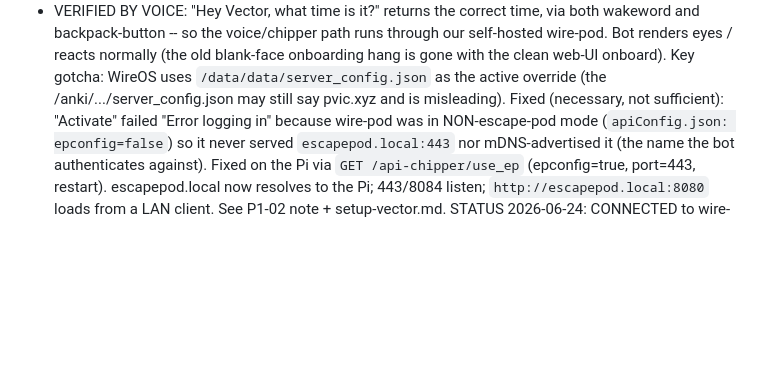
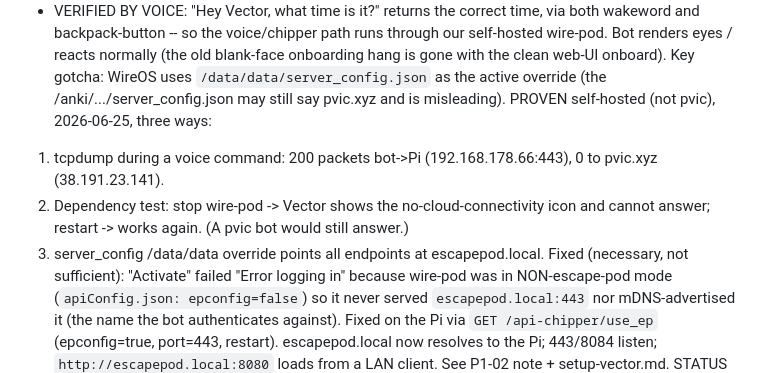
Before and after one commit to Simon-Kaz/VectorKit, a Markdown page: docs/PLAN.md, the part around the change. GitHub-like rendering; blank space fills up the shorter version.

Commit message:
Prove Vector uses our wire-pod, not the hosted pvic cloud
Three independent verifications recorded in P2-02:
1. tcpdump during a voice command: 200 packets bot->Pi:443, 0 to
   pvic.xyz (38.191.23.141).
2. Dependency test: stopping wire-pod makes Vector show the no-cloud
   icon and fail to answer; restarting restores it.
3. WireOS active config (/data/data/server_config.json) points all
   endpoints at escapepod.local.

Certain: voice runs entirely through the self-hosted wire-pod.

```diff
--- a/docs/PLAN.md
+++ b/docs/PLAN.md
@@ -101,6 +101,12 @@ tutorial (youtube MXycWBQtc0A), NO BLE / no manual internals. Confirmed:
   blank-face onboarding hang is gone with the clean web-UI onboard).
 Key gotcha: WireOS uses `/data/data/server_config.json` as the active override
 (the /anki/.../server_config.json may still say pvic.xyz and is misleading).
+PROVEN self-hosted (not pvic), 2026-06-25, three ways:
+1. tcpdump during a voice command: 200 packets bot->Pi (192.168.178.66:443), 0
+   to pvic.xyz (38.191.23.141).
+2. Dependency test: stop wire-pod -> Vector shows the no-cloud-connectivity icon
+   and cannot answer; restart -> works again. (A pvic bot would still answer.)
+3. server_config /data/data override points all endpoints at escapepod.local.
 Fixed (necessary, not sufficient): "Activate" failed "Error logging in" because
 wire-pod was in NON-escape-pod mode (`apiConfig.json: epconfig=false`) so it
 never served `escapepod.local:443` nor mDNS-advertised it (the name the bot
```
